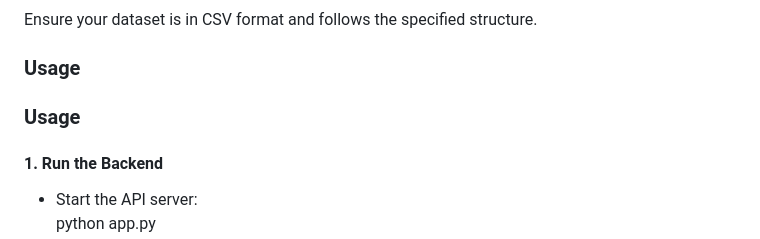
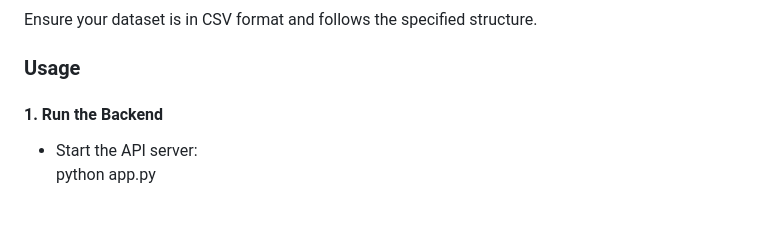
Before and after one commit to nirajmohabey/AI-Enhanced-Business-Process-Optimization, a Markdown page: README.md, the part around the change. Rendered like a GitHub page; blank space fills up the shorter version.

```diff
--- a/README.md
+++ b/README.md
@@ -49,7 +49,6 @@ pip install -r requirements.txt
 Ensure your dataset is in CSV format and follows the specified structure.
 
 ### Usage
-### **Usage**
 
 #### **1. Run the Backend**
 - Start the API server:
```
